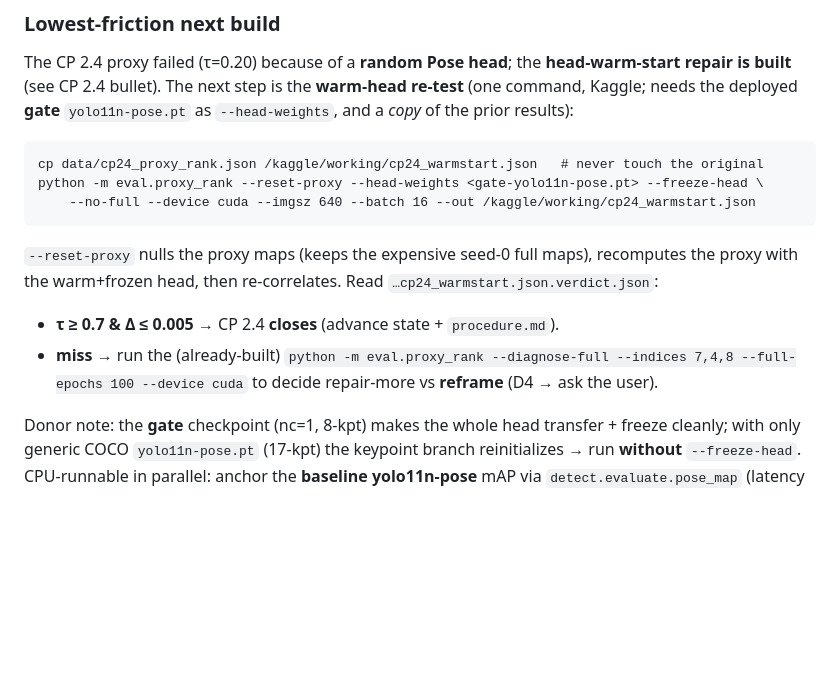
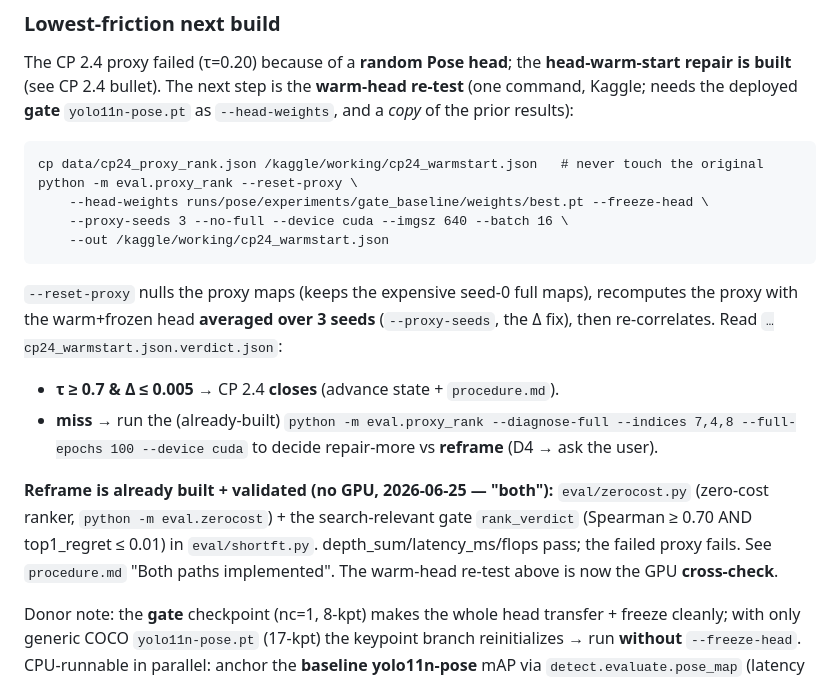
Before and after one commit to Asilon47/TFM_NAS, a Markdown page: CLAUDE.md, the part around the change. Rendered like a GitHub page; blank space fills up the shorter version.

````diff
--- a/CLAUDE.md
+++ b/CLAUDE.md
@@ -142,14 +142,22 @@ built** (see CP 2.4 bullet). The next step is the **warm-head re-test** (one com
 the deployed **gate** `yolo11n-pose.pt` as `--head-weights`, and a *copy* of the prior results):
 ```
 cp data/cp24_proxy_rank.json /kaggle/working/cp24_warmstart.json   # never touch the original
-python -m eval.proxy_rank --reset-proxy --head-weights <gate-yolo11n-pose.pt> --freeze-head \
-    --no-full --device cuda --imgsz 640 --batch 16 --out /kaggle/working/cp24_warmstart.json
+python -m eval.proxy_rank --reset-proxy \
+    --head-weights runs/pose/experiments/gate_baseline/weights/best.pt --freeze-head \
+    --proxy-seeds 3 --no-full --device cuda --imgsz 640 --batch 16 \
+    --out /kaggle/working/cp24_warmstart.json
 ```
 `--reset-proxy` nulls the proxy maps (keeps the expensive seed-0 full maps), recomputes the proxy
-with the warm+frozen head, then re-correlates. Read `…cp24_warmstart.json.verdict.json`:
+with the warm+frozen head **averaged over 3 seeds** (`--proxy-seeds`, the Δ fix), then re-correlates.
+Read `…cp24_warmstart.json.verdict.json`:
 - **τ ≥ 0.7 & Δ ≤ 0.005** → CP 2.4 **closes** (advance state + `procedure.md`).
 - **miss** → run the (already-built) `python -m eval.proxy_rank --diagnose-full --indices 7,4,8
   --full-epochs 100 --device cuda` to decide repair-more vs **reframe** (D4 → ask the user).
+
+**Reframe is already built + validated (no GPU, 2026-06-25 — "both"):** `eval/zerocost.py` (zero-cost
+ranker, `python -m eval.zerocost`) + the search-relevant gate `rank_verdict` (Spearman ≥ 0.70 AND
+top1_regret ≤ 0.01) in `eval/shortft.py`. depth_sum/latency_ms/flops pass; the failed proxy fails.
+See `procedure.md` "Both paths implemented". The warm-head re-test above is now the GPU **cross-check**.
 
 Donor note: the **gate** checkpoint (nc=1, 8-kpt) makes the whole head transfer + freeze cleanly;
 with only generic COCO `yolo11n-pose.pt` (17-kpt) the keypoint branch reinitializes → run **without**
````
Also changed, not shown: procedure.md (+21 -0 lines).
